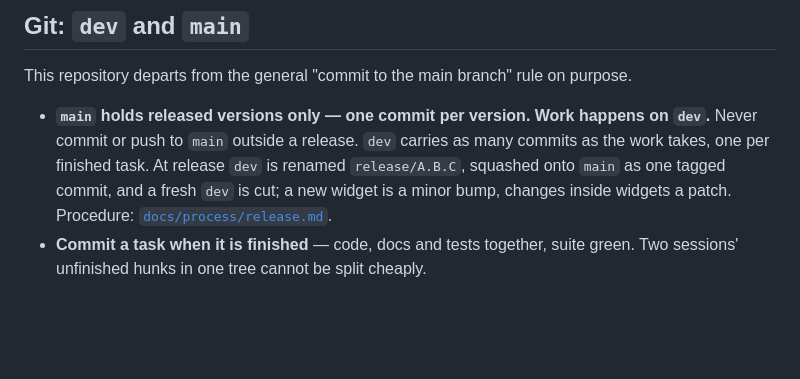
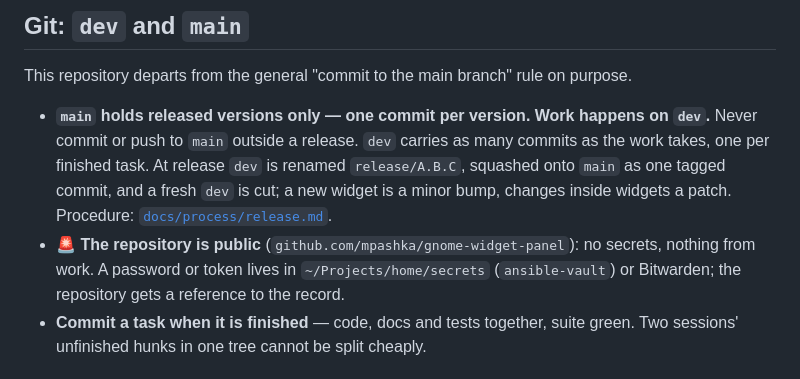
Before and after one commit to mpashka/gnome-widget-panel, a Markdown page: AGENTS.md, the part around the change. Rendered like a GitHub page; blank space fills up the shorter version.

Commit message:
ad-282: public-repository line from the retired ~/Projects/github/m_pashka/AGENTS.md
Co-Authored-By: Claude Opus 5.5 <noreply@anthropic.com>

```diff
--- a/AGENTS.md
+++ b/AGENTS.md
@@ -103,6 +103,9 @@ purpose.
   renamed `release/A.B.C`, squashed onto `main` as one tagged commit, and a
   fresh `dev` is cut; a new widget is a minor bump, changes inside widgets a
   patch. Procedure: [`docs/process/release.md`](docs/process/release.md).
+- 🚨 **The repository is public** (`github.com/mpashka/gnome-widget-panel`): no
+  secrets, nothing from work. A password or token lives in `~/Projects/home/secrets`
+  (`ansible-vault`) or Bitwarden; the repository gets a reference to the record.
 - **Commit a task when it is finished** — code, docs and tests together, suite
   green. Two sessions' unfinished hunks in one tree cannot be split cheaply.
 
```
